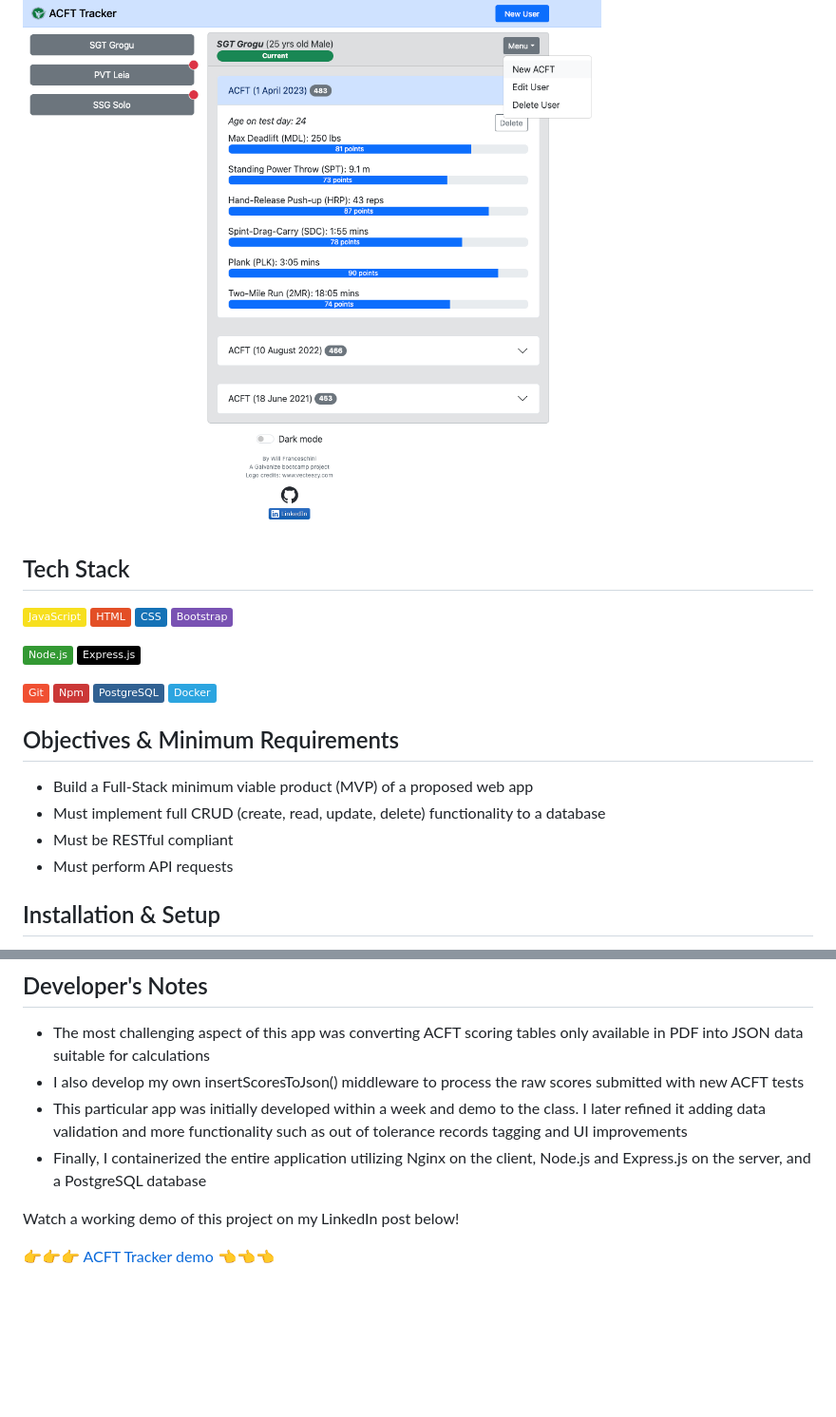
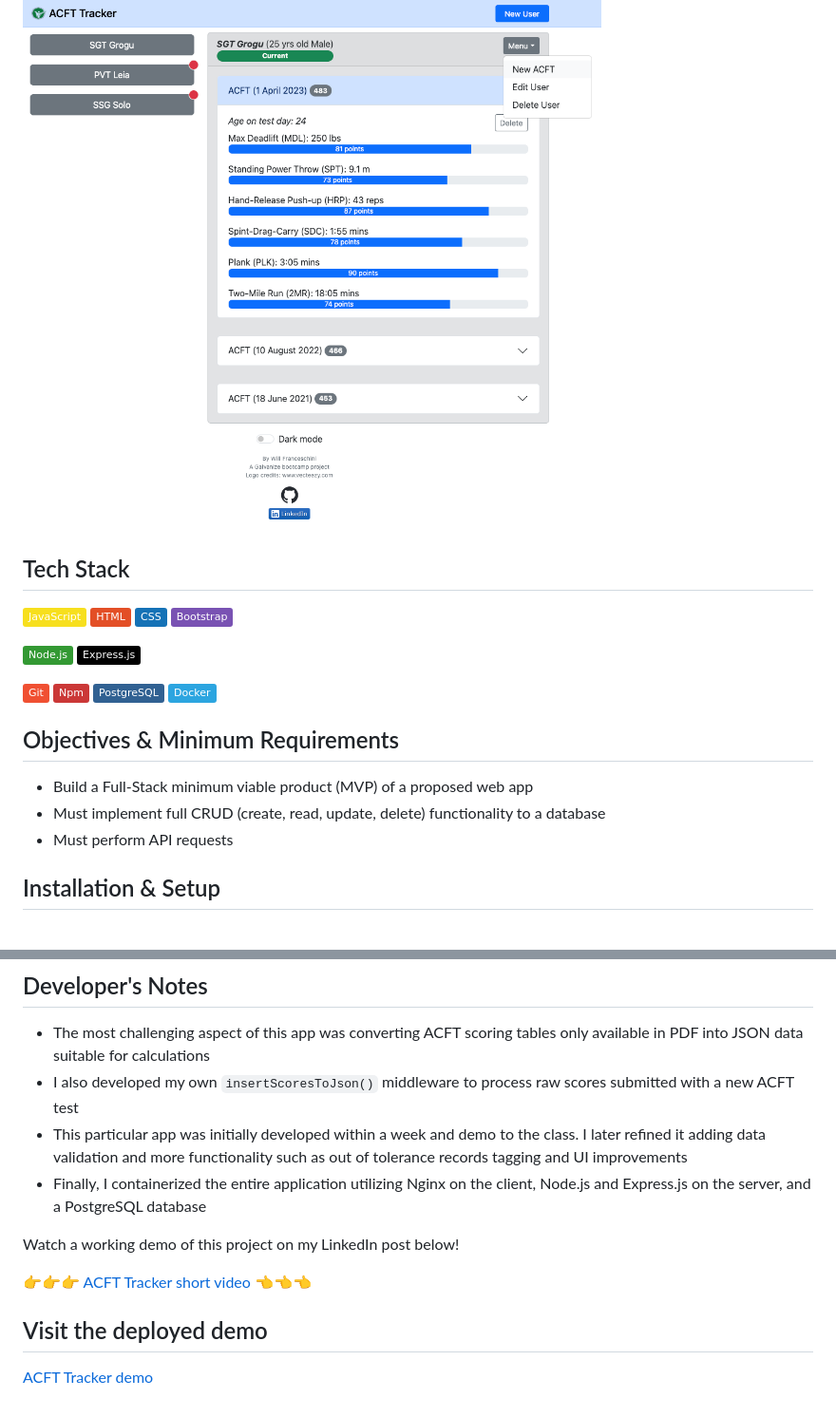
Before and after one commit to tech-n-code/mvp-fitness-tracker, a Markdown page: README.md, 2 parts joined by grey strips. Shown at 95% size. Drawn GitHub-style; badges without logos; blank space fills up the shorter version.

```diff
--- a/README.md
+++ b/README.md
@@ -3,7 +3,6 @@
 ### Screenshot
 
 [![ACFT tracker](acft_tracker_screenshot.png)](https://mvp_acft.tech-n-code.com/)
-
 
 ## Tech Stack
 
@@ -24,7 +23,6 @@
 
 - Build a Full-Stack minimum viable product (MVP) of a proposed web app
 - Must implement full CRUD (create, read, update, delete) functionality to a database
-- Must be RESTful compliant
 - Must perform API requests
 
 ## Installation & Setup
@@ -41,10 +39,14 @@
 ## Developer's Notes
 
 - The most challenging aspect of this app was converting ACFT scoring tables only available in PDF into JSON data suitable for calculations
-- I also develop my own insertScoresToJson() middleware to process the raw scores submitted with new ACFT tests
+- I also developed my own `insertScoresToJson()` middleware to process raw scores submitted with a new ACFT test
 - This particular app was initially developed within a week and demo to the class. I later refined it adding data validation and more functionality such as out of tolerance records tagging and UI improvements
 - Finally, I containerized the entire application utilizing Nginx on the client, Node.js and Express.js on the server, and a PostgreSQL database
 
 Watch a working demo of this project on my LinkedIn post below!
 
-:point_right::point_right::point_right: [ACFT Tracker demo](https://www.linkedin.com/posts/will-franceschini_softwareengineering-javascript-bootstrap-activity-7057858977325355008-TW0Y?utm_source=share&utm_medium=member_desktop) :point_left::point_left::point_left:
+:point_right::point_right::point_right: [ACFT Tracker short video](https://www.linkedin.com/posts/will-franceschini_softwareengineering-javascript-bootstrap-activity-7057858977325355008-TW0Y?utm_source=share&utm_medium=member_desktop) :point_left::point_left::point_left:
+
+## Visit the deployed demo
+
+[ACFT Tracker demo](https://mvp_acft.tech-n-code.com/)
```
